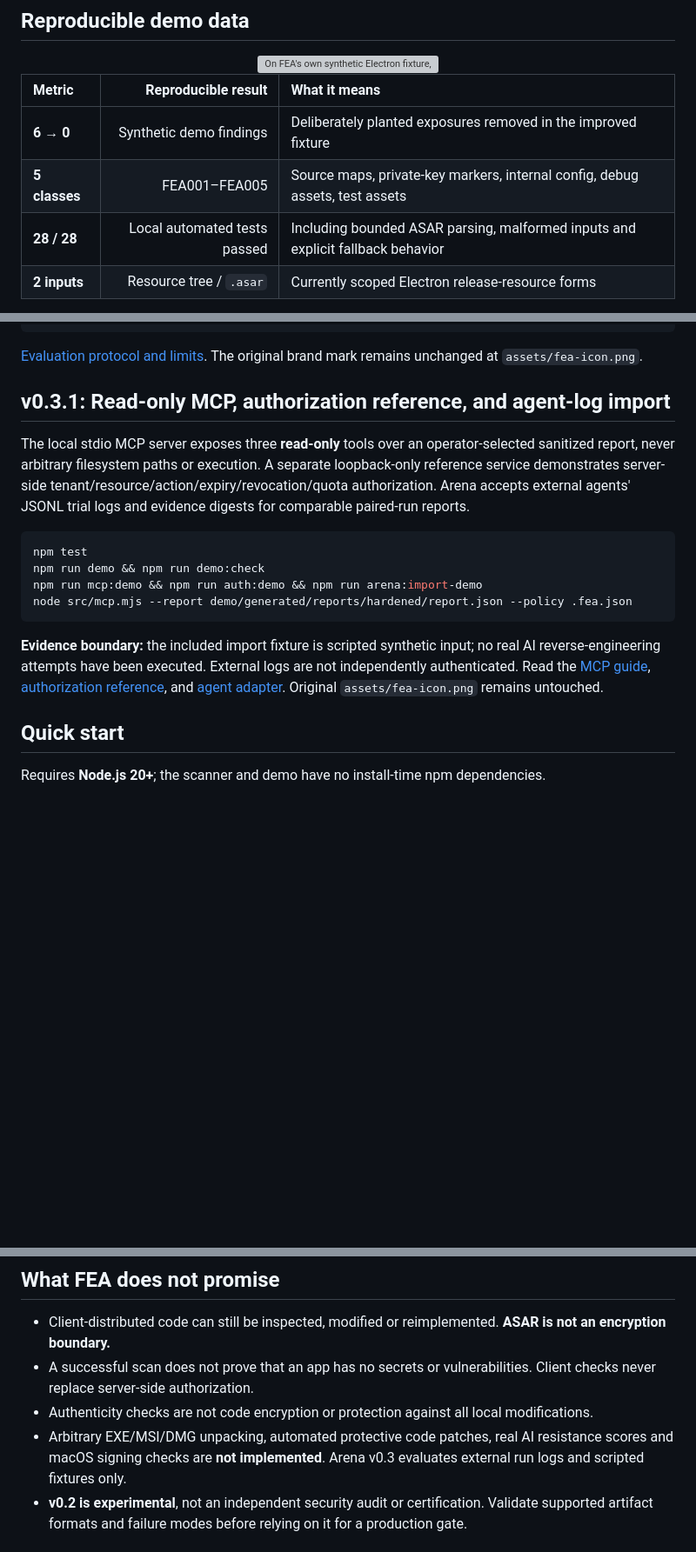
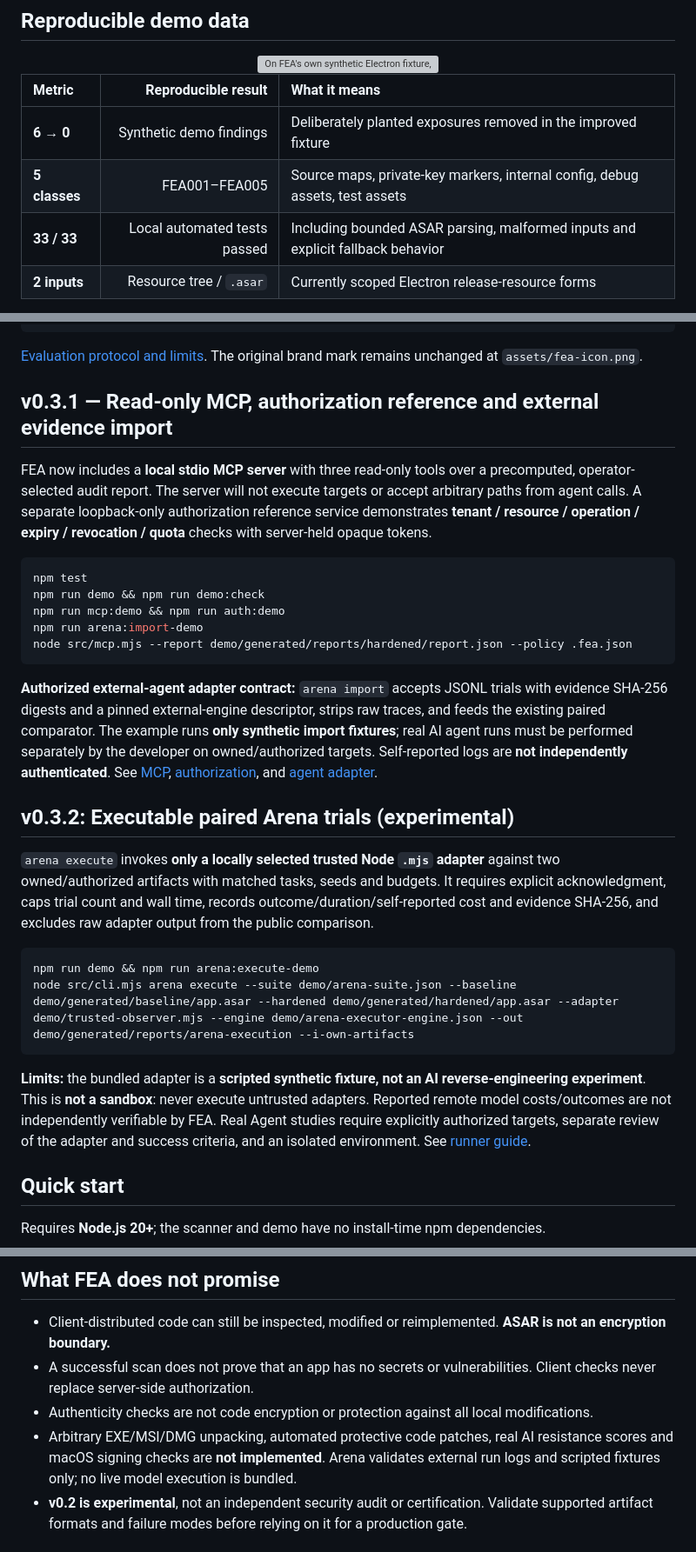
Before and after one commit to MarsBaseX1/forward-engineer-anything, a Markdown page: README.en.md, 3 parts joined by grey strips. Shown at 87% size. Drawn GitHub-style; blank space fills up the shorter version; grey boxes are pictures that could not be loaded.

Commit message:
docs(arena): document v0.3.2 runner and limits

````diff
--- a/README.en.md
+++ b/README.en.md
@@ -32,7 +32,7 @@ FEA currently focuses on the Electron release workflow: **audit → sanitized ev
 | :--- | ---: | :--- |
 | **6 → 0** | Synthetic demo findings | Deliberately planted exposures removed in the improved fixture |
 | **5 classes** | FEA001–FEA005 | Source maps, private-key markers, internal config, debug assets, test assets |
-| **28 / 28** | Local automated tests passed | Including bounded ASAR parsing, malformed inputs and explicit fallback behavior |
+| **33 / 33** | Local automated tests passed | Including bounded ASAR parsing, malformed inputs and explicit fallback behavior |
 | **2 inputs** | Resource tree / `.asar` | Currently scoped Electron release-resource forms |
 
 **Reproduce:** `npm test && npm run demo && npm run demo:check`. The chart is generated from `demo/generated/reports/comparison/comparison.json` by [`scripts/render-readme-chart.mjs`](scripts/render-readme-chart.mjs).
@@ -75,18 +75,30 @@ node src/cli.mjs arena compare demo/generated/reports/arena/baseline.json demo/g
 
 [Evaluation protocol and limits](docs/ARENA.md). The original brand mark remains unchanged at `assets/fea-icon.png`.
 
-## v0.3.1: Read-only MCP, authorization reference, and agent-log import
+## v0.3.1 — Read-only MCP, authorization reference and external evidence import
 
-The local stdio MCP server exposes three **read-only** tools over an operator-selected sanitized report, never arbitrary filesystem paths or execution. A separate loopback-only reference service demonstrates server-side tenant/resource/action/expiry/revocation/quota authorization. Arena accepts external agents' JSONL trial logs and evidence digests for comparable paired-run reports.
+FEA now includes a **local stdio MCP server** with three read-only tools over a precomputed, operator-selected audit report. The server will not execute targets or accept arbitrary paths from agent calls. A separate loopback-only authorization reference service demonstrates **tenant / resource / operation / expiry / revocation / quota** checks with server-held opaque tokens.
 
 ```bash
 npm test
 npm run demo && npm run demo:check
-npm run mcp:demo && npm run auth:demo && npm run arena:import-demo
+npm run mcp:demo && npm run auth:demo
+npm run arena:import-demo
 node src/mcp.mjs --report demo/generated/reports/hardened/report.json --policy .fea.json
 ```
 
-**Evidence boundary:** the included import fixture is scripted synthetic input; no real AI reverse-engineering attempts have been executed. External logs are not independently authenticated. Read the [MCP guide](docs/MCP.md), [authorization reference](docs/AUTHORIZATION.md), and [agent adapter](docs/AGENT-ADAPTER.md). Original `assets/fea-icon.png` remains untouched.
+**Authorized external-agent adapter contract:** `arena import` accepts JSONL trials with evidence SHA-256 digests and a pinned external-engine descriptor, strips raw traces, and feeds the existing paired comparator. The example runs **only synthetic import fixtures**; real AI agent runs must be performed separately by the developer on owned/authorized targets. Self-reported logs are **not independently authenticated**. See [MCP](docs/MCP.md), [authorization](docs/AUTHORIZATION.md), and [agent adapter](docs/AGENT-ADAPTER.md).
+
+## v0.3.2: Executable paired Arena trials (experimental)
+
+`arena execute` invokes **only a locally selected trusted Node `.mjs` adapter** against two owned/authorized artifacts with matched tasks, seeds and budgets. It requires explicit acknowledgment, caps trial count and wall time, records outcome/duration/self-reported cost and evidence SHA-256, and excludes raw adapter output from the public comparison.
+
+```bash
+npm run demo && npm run arena:execute-demo
+node src/cli.mjs arena execute --suite demo/arena-suite.json --baseline demo/generated/baseline/app.asar --hardened demo/generated/hardened/app.asar --adapter demo/trusted-observer.mjs --engine demo/arena-executor-engine.json --out demo/generated/reports/arena-execution --i-own-artifacts
+```
+
+**Limits:** the bundled adapter is a **scripted synthetic fixture, not an AI reverse-engineering experiment**. This is **not a sandbox**: never execute untrusted adapters. Reported remote model costs/outcomes are not independently verifiable by FEA. Real Agent studies require explicitly authorized targets, separate review of the adapter and success criteria, and an isolated environment. See [runner guide](docs/ARENA-EXECUTOR.md).
 
 ## Quick start
 
@@ -134,7 +146,7 @@ This table describes **scope, not security superiority**. No cross-project bench
 - Client-distributed code can still be inspected, modified or reimplemented. **ASAR is not an encryption boundary.**
 - A successful scan does not prove that an app has no secrets or vulnerabilities. Client checks never replace server-side authorization.
 - Authenticity checks are not code encryption or protection against all local modifications.
-- Arbitrary EXE/MSI/DMG unpacking, automated protective code patches, real AI resistance scores and macOS signing checks are **not implemented**. Arena v0.3 evaluates external run logs and scripted fixtures only.
+- Arbitrary EXE/MSI/DMG unpacking, automated protective code patches, real AI resistance scores and macOS signing checks are **not implemented**. Arena validates external run logs and scripted fixtures only; no live model execution is bundled.
 - **v0.2 is experimental**, not an independent security audit or certification. Validate supported artifact formats and failure modes before relying on it for a production gate.
 
 ## Roadmap and contribution
````
